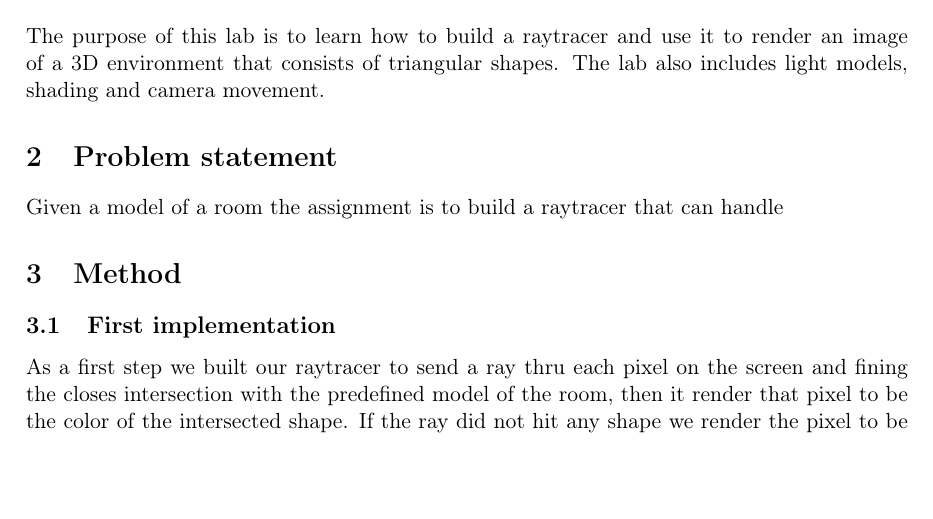
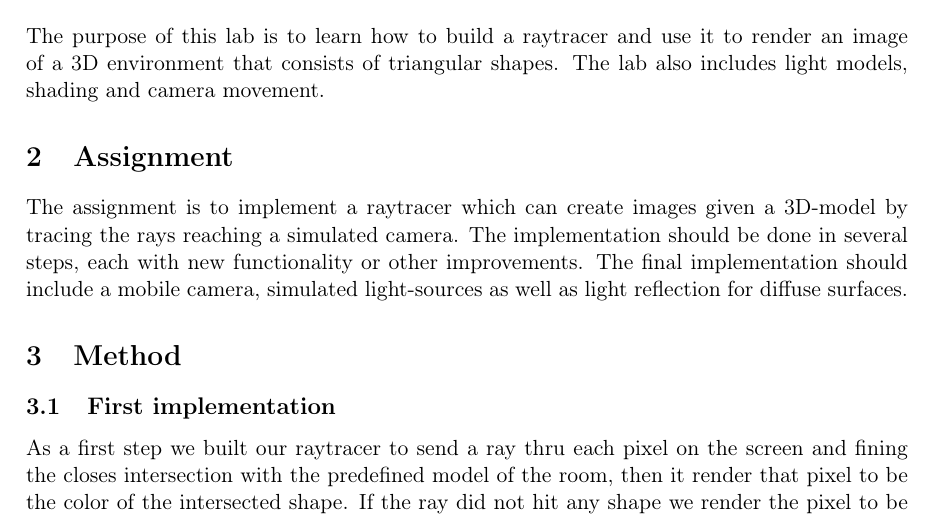
Before and after one commit to ViktorCollin/dgi13, a LaTeX document (lab2/report/report.tex): part of page 2 of 4, cut so that both start at the same text, the shorter picture padded with empty space. Compiled offline with pdfLaTeX.

Commit message:
assignment

```diff
--- a/lab2/report/report.tex
+++ b/lab2/report/report.tex
@@ -31,8 +31,8 @@ Total pages: \pageref{LastPage}
 \setcounter{page}{1}
 \section{Introduction}
 The purpose of this lab is to learn how to build a raytracer and use it to render an image of a 3D environment that consists of triangular shapes. The lab also includes light models, shading and camera movement.
-\section{Problem statement}
-Given a model of a room the assignment is to build a raytracer that can handle
+\section{Assignment}
+The assignment is to implement a raytracer which can create images given a 3D-model by tracing the rays reaching a simulated camera. The implementation should be done in several steps, each with new functionality or other improvements. The final implementation should include a mobile camera, simulated light-sources as well as light reflection for diffuse surfaces.
 \section{Method}
 \subsection{First implementation}
 As a first step we built our raytracer to send a ray thru each pixel on the screen and fining the closes intersection with the predefined model of the room, then it render that pixel to be the color of the intersected shape. If the ray did not hit any shape we  render the pixel to be black. See the output of this in figure \ref{fig1}.
```
